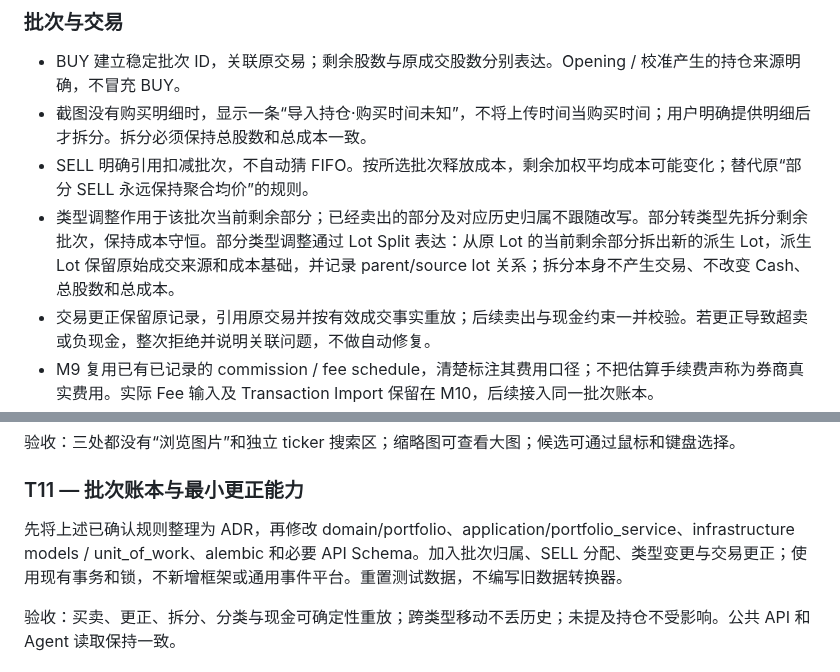
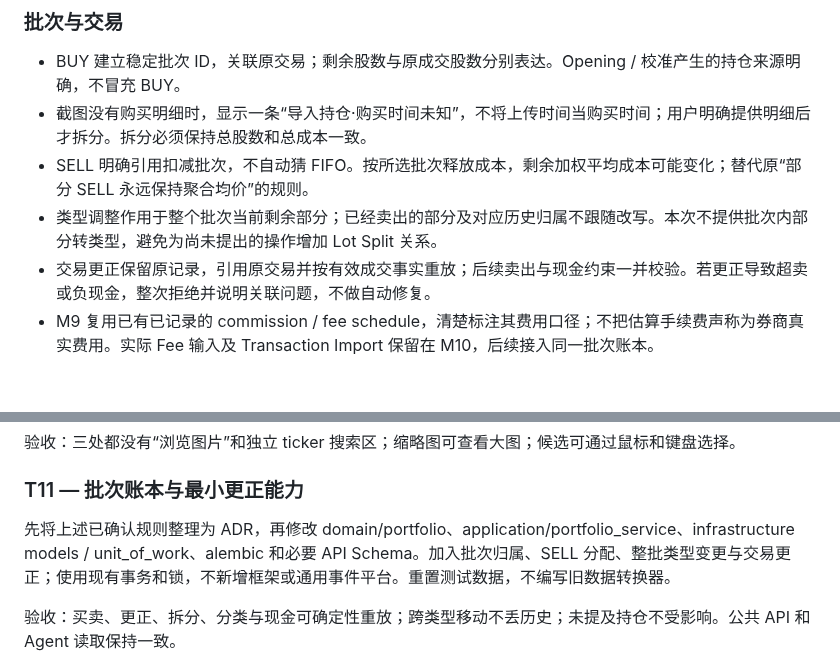
Before and after one commit to Weilinying/position-pilot, a Markdown page: docs/plans/m9-current-holdings-and-batch-editing.md, 2 parts joined by grey strips. Drawn GitHub-style; blank space fills up the shorter version.

```diff
--- a/docs/plans/m9-current-holdings-and-batch-editing.md
+++ b/docs/plans/m9-current-holdings-and-batch-editing.md
@@ -59,7 +59,7 @@
 - BUY 建立稳定批次 ID，关联原交易；剩余股数与原成交股数分别表达。Opening / 校准产生的持仓来源明确，不冒充 BUY。
 - 截图没有购买明细时，显示一条“导入持仓·购买时间未知”，不将上传时间当购买时间；用户明确提供明细后才拆分。拆分必须保持总股数和总成本一致。
 - SELL 明确引用扣减批次，不自动猜 FIFO。按所选批次释放成本，剩余加权平均成本可能变化；替代原“部分 SELL 永远保持聚合均价”的规则。
-- 类型调整作用于该批次当前剩余部分；已经卖出的部分及对应历史归属不跟随改写。部分转类型先拆分剩余批次，保持成本守恒。部分类型调整通过 Lot Split 表达：从原 Lot 的当前剩余部分拆出新的派生 Lot，派生 Lot 保留原始成交来源和成本基础，并记录 parent/source lot 关系；拆分本身不产生交易、不改变 Cash、总股数和总成本。
+- 类型调整作用于整个批次当前剩余部分；已经卖出的部分及对应历史归属不跟随改写。本次不提供批次内部分转类型，避免为尚未提出的操作增加 Lot Split 关系。
 - 交易更正保留原记录，引用原交易并按有效成交事实重放；后续卖出与现金约束一并校验。若更正导致超卖或负现金，整次拒绝并说明关联问题，不做自动修复。
 - M9 复用已有已记录的 commission / fee schedule，清楚标注其费用口径；不把估算手续费声称为券商真实费用。实际 Fee 输入及 Transaction Import 保留在 M10，后续接入同一批次账本。
 - Domain 是唯一计算来源，批次、Position、Cash 与 Agent Context 使用同一重放结果；不建立第二份独立可编辑的持仓事实。
@@ -85,7 +85,7 @@ M9 完成本次表格需要的未实现指标；M11 再增加已实现盈亏并
 
 ### T11 — 批次账本与最小更正能力
 
-先将上述已确认规则整理为 ADR，再修改 domain/portfolio、application/portfolio_service、infrastructure models / unit_of_work、alembic 和必要 API Schema。加入批次归属、SELL 分配、类型变更与交易更正；使用现有事务和锁，不新增框架或通用事件平台。重置测试数据，不编写旧数据转换器。
+先将上述已确认规则整理为 ADR，再修改 domain/portfolio、application/portfolio_service、infrastructure models / unit_of_work、alembic 和必要 API Schema。加入批次归属、SELL 分配、整批类型变更与交易更正；使用现有事务和锁，不新增框架或通用事件平台。重置测试数据，不编写旧数据转换器。
 
 验收：买卖、更正、拆分、分类与现金可确定性重放；跨类型移动不丢历史；未提及持仓不受影响。公共 API 和 Agent 读取保持一致。
 
```
Also changed, not shown: docs/adr/0012-derived-position-lots-and-explicit-sell-allocation.md (added, +52 -0 lines).
